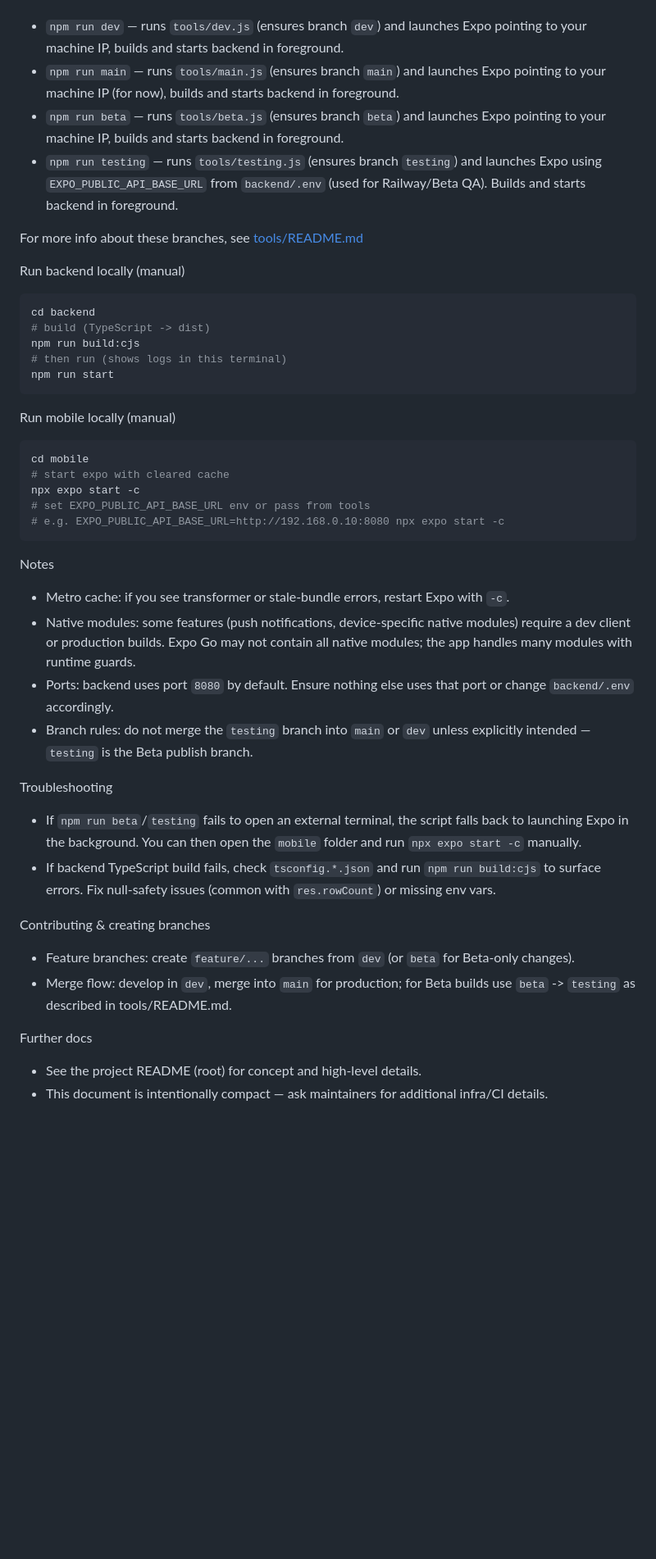
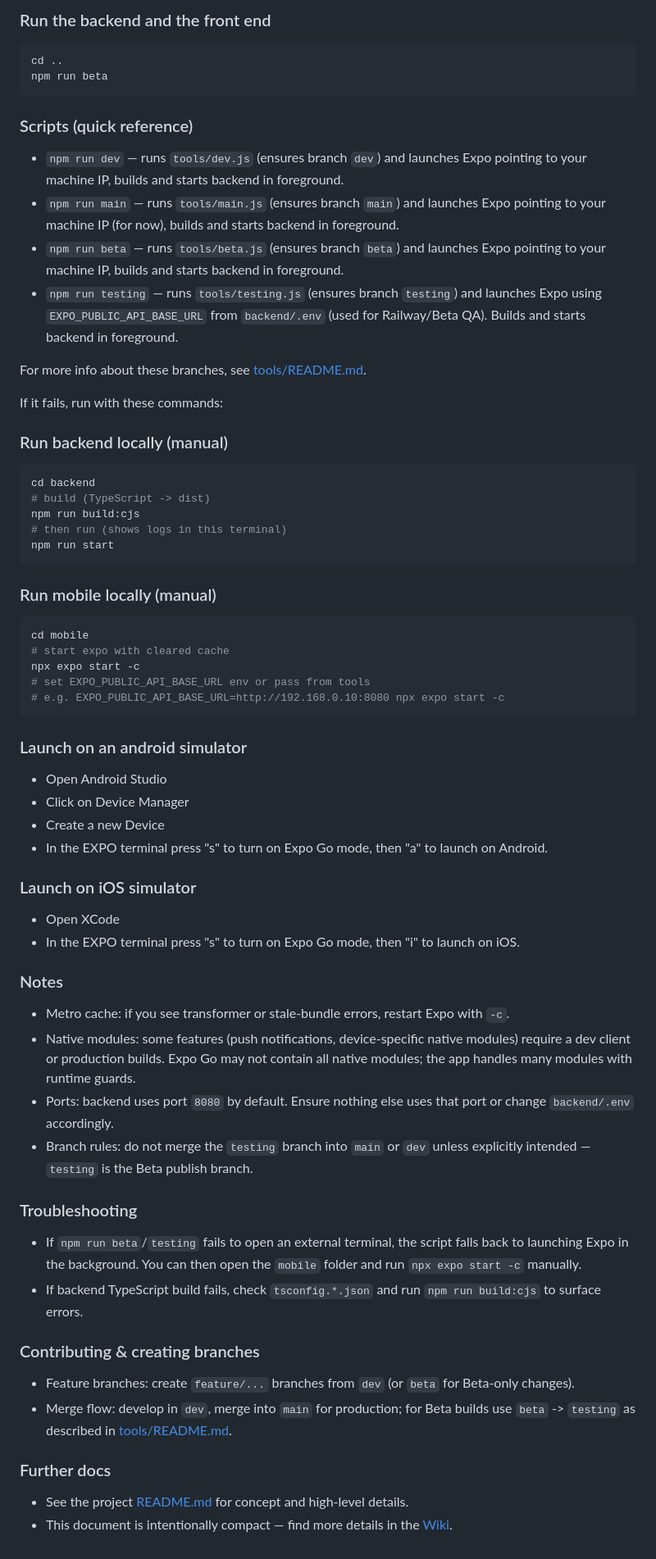
Before and after one commit to fyambos/Feedverse, a Markdown page: docs/GETTING_STARTED.md, the part around one of its changes. Shown at 82% size. GitHub-like rendering; blank space fills up the shorter version.

````diff
--- a/docs/GETTING_STARTED.md
+++ b/docs/GETTING_STARTED.md
@@ -42,11 +61,20 @@ Scripts (quick reference)
+### Run the backend and the front end
+```bash
+cd ..
+npm run beta
+```
+
+### Scripts (quick reference)
 - `npm run dev` — runs `tools/dev.js` (ensures branch `dev`) and launches Expo pointing to your machine IP, builds and starts backend in foreground.
 - `npm run main` — runs `tools/main.js` (ensures branch `main`) and launches Expo pointing to your machine IP (for now), builds and starts backend in foreground.
 - `npm run beta` — runs `tools/beta.js` (ensures branch `beta`) and launches Expo pointing to your machine IP, builds and starts backend in foreground.
 - `npm run testing` — runs `tools/testing.js` (ensures branch `testing`) and launches Expo using `EXPO_PUBLIC_API_BASE_URL` from `backend/.env` (used for Railway/Beta QA). Builds and starts backend in foreground.
 
-For more info about these branches, see [tools/README.md](../tools/README.md)
+For more info about these branches, see [tools/README.md](../tools/README.md).
 
-Run backend locally (manual)
+If it fails, run with these commands:
+
+### Run backend locally (manual)
 ```bash
 cd backend
 # build (TypeScript -> dist)
@@ -55,7 +83,7 @@ npm run build:cjs
 npm run start
 ```
 
-Run mobile locally (manual)
+### Run mobile locally (manual)
 ```bash
 cd mobile
 # start expo with cleared cache
@@ -64,20 +92,30 @@ npx expo start -c
 # e.g. EXPO_PUBLIC_API_BASE_URL=http://192.168.0.10:8080 npx expo start -c
 ```
 
-Notes
+### Launch on an android simulator
+- Open Android Studio
+- Click on Device Manager
+- Create a new Device
+- In the EXPO terminal press "s" to turn on Expo Go mode, then "a" to launch on Android.
+
+### Launch on iOS simulator
+- Open XCode
+- In the EXPO terminal press "s" to turn on Expo Go mode, then "i" to launch on iOS.
+
+### Notes
 - Metro cache: if you see transformer or stale-bundle errors, restart Expo with `-c`.
 - Native modules: some features (push notifications, device-specific native modules) require a dev client or production builds. Expo Go may not contain all native modules; the app handles many modules with runtime guards.
 - Ports: backend uses port `8080` by default. Ensure nothing else uses that port or change `backend/.env` accordingly.
 - Branch rules: do not merge the `testing` branch into `main` or `dev` unless explicitly intended — `testing` is the Beta publish branch.
 
-Troubleshooting
+### Troubleshooting
 - If `npm run beta`/`testing` fails to open an external terminal, the script falls back to launching Expo in the background. You can then open the `mobile` folder and run `npx expo start -c` manually.
-- If backend TypeScript build fails, check `tsconfig.*.json` and run `npm run build:cjs` to surface errors. Fix null-safety issues (common with `res.rowCount`) or missing env vars.
+- If backend TypeScript build fails, check `tsconfig.*.json` and run `npm run build:cjs` to surface errors.
 
-Contributing & creating branches
+### Contributing & creating branches
 - Feature branches: create `feature/...` branches from `dev` (or `beta` for Beta-only changes).
-- Merge flow: develop in `dev`, merge into `main` for production; for Beta builds use `beta` -> `testing` as described in tools/README.md.
+- Merge flow: develop in `dev`, merge into `main` for production; for Beta builds use `beta` -> `testing` as described in [tools/README.md](../tools/README.md).
 
-Further docs
-- See the project README (root) for concept and high-level details.
-- This document is intentionally compact — ask maintainers for additional infra/CI details.
+### Further docs
+- See the project [README.md](/README.md) for concept and high-level details.
+- This document is intentionally compact — find more details in the [Wiki](https://github.com/fyambos/Feedverse/wiki).
````
Also changed, not shown: other parts of docs/GETTING_STARTED.md (+38 -19 lines).
